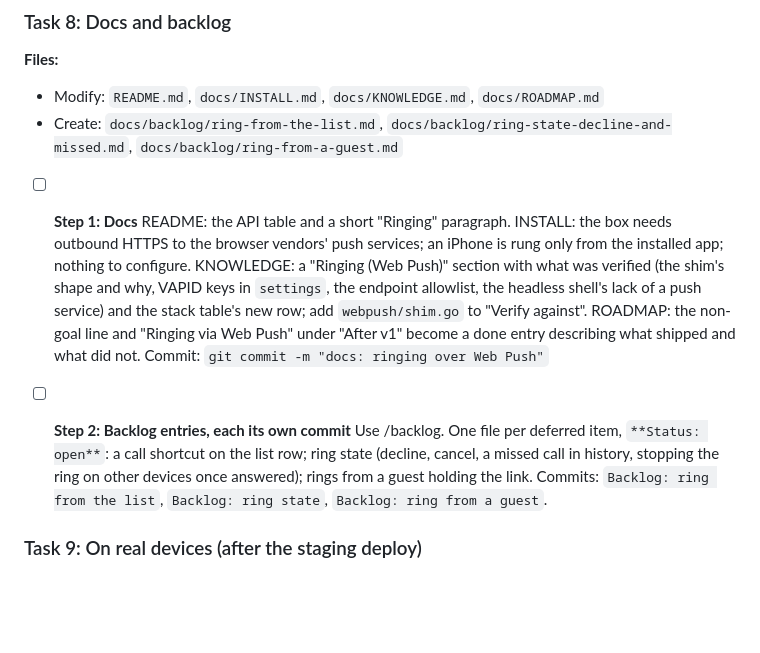
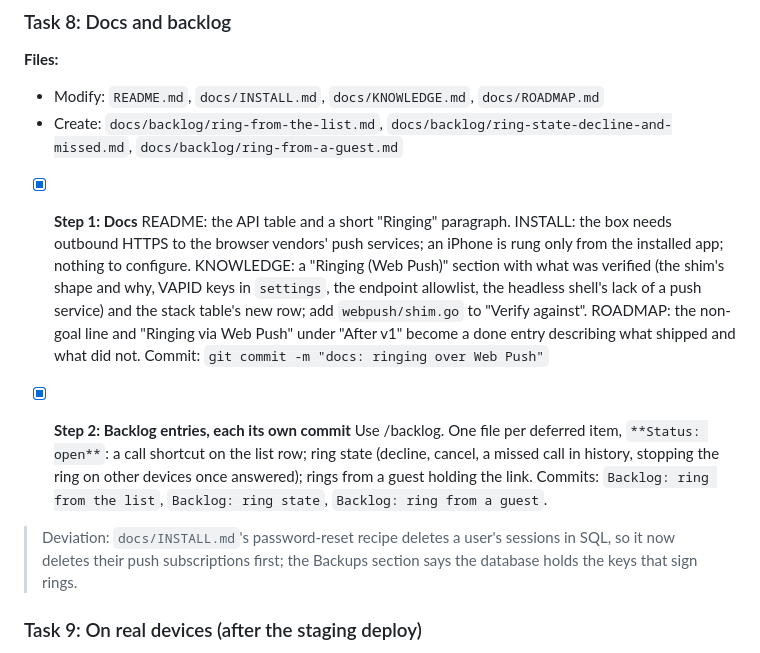
Before and after one commit to abogoyavlensky/quickmeet, a Markdown page: docs/plans/2026-10-02-2050-ring-web-push.md, the part around the change. Rendered like a GitHub page; blank space fills up the shorter version.

Commit message:
Plan: ringing, tasks 1 to 8 done

```diff
--- a/docs/plans/2026-10-02-2050-ring-web-push.md
+++ b/docs/plans/2026-10-02-2050-ring-web-push.md
@@ -610,7 +610,7 @@ it is older) and `CGO_ENABLED=0`.
 - Modify: `README.md`, `docs/INSTALL.md`, `docs/KNOWLEDGE.md`, `docs/ROADMAP.md`
 - Create: `docs/backlog/ring-from-the-list.md`, `docs/backlog/ring-state-decline-and-missed.md`, `docs/backlog/ring-from-a-guest.md`
 
-- [ ] **Step 1: Docs**
+- [x] **Step 1: Docs**
   README: the API table and a short "Ringing" paragraph. INSTALL: the
   box needs outbound HTTPS to the browser vendors' push services; an
   iPhone is rung only from the installed app; nothing to configure.
@@ -622,13 +622,15 @@ it is older) and `CGO_ENABLED=0`.
   done entry describing what shipped and what did not.
   Commit: `git commit -m "docs: ringing over Web Push"`
 
-- [ ] **Step 2: Backlog entries, each its own commit**
+- [x] **Step 2: Backlog entries, each its own commit**
   Use /backlog. One file per deferred item, `**Status: open**`:
   a call shortcut on the list row; ring state (decline, cancel, a missed
   call in history, stopping the ring on other devices once answered);
   rings from a guest holding the link.
   Commits: `Backlog: ring from the list`, `Backlog: ring state`,
   `Backlog: ring from a guest`.
+
+> Deviation: `docs/INSTALL.md`'s password-reset recipe deletes a user's sessions in SQL, so it now deletes their push subscriptions first; the Backups section says the database holds the keys that sign rings.
 
 ### Task 9: On real devices (after the staging deploy)
 
```
